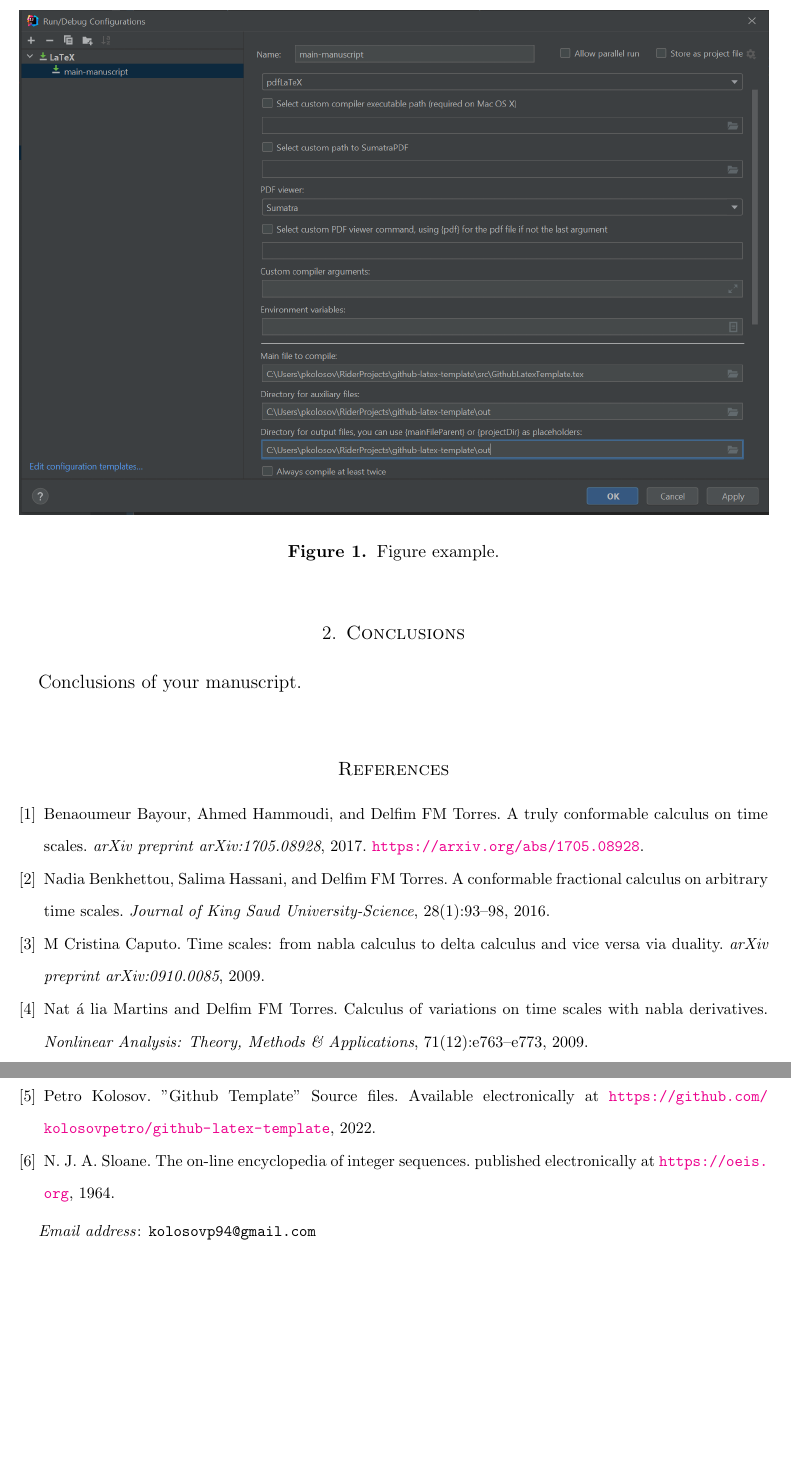
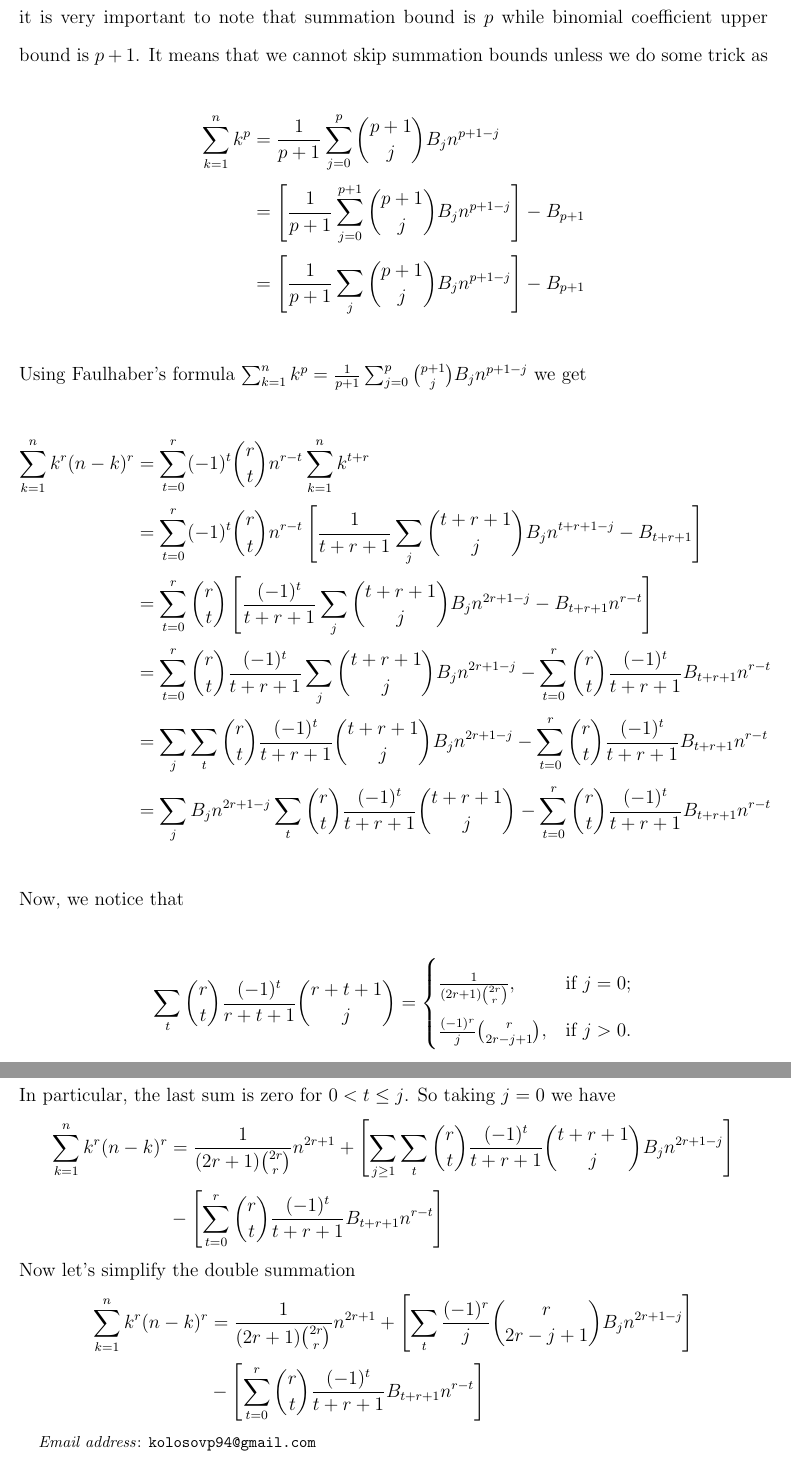
Before and after one commit to kolosovpetro/PolynomialIdentityInvolvingBTandFaulhaber, a LaTeX paper (src/CoefficientsADerivation.tex, which reads src/sections/conclusions.tex, src/sections/introduction.tex): two parts of pages 2 and 3 of 3, joined at a grey line, cut at the place of the change, the shorter picture padded with empty space. Compiled offline with pdfLaTeX.

Commit message:
work in progress

```diff
--- a/src/CoefficientsADerivation.tex
+++ b/src/CoefficientsADerivation.tex
@@ -77,10 +77,10 @@
     \input{sections/introduction}
 
 
-    \section{Conclusions}\label{sec:conclusions}
-    \input{sections/conclusions}
-
-    \bibliographystyle{unsrt}
-    \bibliography{CoefficientsADerivationReferences}
+%    \section{Conclusions}\label{sec:conclusions}
+%    \input{sections/conclusions}
+%
+%    \bibliographystyle{unsrt}
+%    \bibliography{CoefficientsADerivationReferences}
 
 \end{document}
--- a/src/sections/conclusions.tex
+++ /dev/null
@@ -1 +0,0 @@
-Conclusions of your manuscript.
--- a/src/sections/introduction.tex
+++ b/src/sections/introduction.tex
@@ -12,4 +0,0 @@ Figure example
-\begin{figure}[H]
-    \centering
-    \includegraphics[width=1\textwidth]{../img/latex_configuration}
-    ~\caption{Figure example.}\label{fig:figure}
@@ -16,0 +17,61 @@ Figure example
+it is very important to note that summation bound is $p$ while binomial coefficient upper bound is $p+1$.
+It means that we cannot skip summation bounds unless we do some trick as
+\begin{equation*}
+    \begin{split}
+        \sum_{k=1}^{n} k^{p} &= \frac{1}{p+1}\sum_{j=0}^{p} \binom{p+1}{j} \bernoulli{j} n^{p+1-j} \\
+        &= \left[ \frac{1}{p+1}\sum_{j=0}^{p+1} \binom{p+1}{j} \bernoulli{j} n^{p+1-j} \right] - \bernoulli{p+1} \\
+        &= \left[ \frac{1}{p+1}\sum_{j} \binom{p+1}{j} \bernoulli{j} n^{p+1-j} \right] - \bernoulli{p+1} \\
+    \end{split}
+\end{equation*}
+Using Faulhaber's formula
+$\sum_{k=1}^{n} k^{p} = \frac{1}{p+1}\sum_{j=0}^{p} \binom{p+1}{j} \bernoulli{j} n^{p+1-j}$
+we get
+\begin{equation*}
+    \begin{split}
+        \sum_{k=1}^{n} k^{r} (n-k)^{r}
+        &= \sum_{t=0}^{r} (-1)^t \binom{r}{t} n^{r-t} \sum_{k=1}^{n} k^{t+r} \\
+        &= \sum_{t=0}^{r} (-1)^t \binom{r}{t} n^{r-t} \left[ \frac{1}{t+r+1} \sum_{j} \binom{t+r+1}{j} \bernoulli{j} n^{t+r+1-j} - \bernoulli{t+r+1} \right] \\
+        &= \sum_{t=0}^{r} \binom{r}{t} \left[ \frac{(-1)^t}{t+r+1} \sum_{j} \binom{t+r+1}{j} \bernoulli{j} n^{2r+1-j} - \bernoulli{t+r+1} n^{r-t} \right] \\
+        &= \sum_{t=0}^{r} \binom{r}{t} \frac{(-1)^t}{t+r+1} \sum_{j} \binom{t+r+1}{j} \bernoulli{j} n^{2r+1-j} - \sum_{t=0}^{r} \binom{r}{t} \frac{(-1)^t}{t+r+1} \bernoulli{t+r+1} n^{r-t} \\
+        &= \sum_{j} \sum_{t} \binom{r}{t} \frac{(-1)^t}{t+r+1} \binom{t+r+1}{j} \bernoulli{j} n^{2r+1-j} - \sum_{t=0}^{r} \binom{r}{t} \frac{(-1)^t}{t+r+1} \bernoulli{t+r+1} n^{r-t} \\
+        &= \sum_{j} \bernoulli{j} n^{2r+1-j} \sum_{t} \binom{r}{t} \frac{(-1)^t}{t+r+1} \binom{t+r+1}{j} - \sum_{t=0}^{r} \binom{r}{t} \frac{(-1)^t}{t+r+1} \bernoulli{t+r+1} n^{r-t}
+    \end{split}
+\end{equation*}
+Now, we notice that
+\begin{equation*}
+    \sum_{t} \binom{r}{t} \frac{(-1)^t}{r+t+1} \binom{r+t+1}{j}
+    =\begin{cases}
+         \frac{1}{(2r+1) \binom{2r}r}, & \text{if } j=0;\\
+         \frac{(-1)^r}{j} \binom{r}{2r-j+1}, & \text{if } j>0.
+    \end{cases}
+\end{equation*}
+In particular, the last sum is zero for $0< t \leq j$.
+So taking $j=0$ we have
+\begin{equation*}
+    \begin{split}
+        \sum_{k=1}^{n} k^{r} (n-k)^{r}
+        &= \frac{1}{(2r+1) \binom{2r}r} n^{2r+1} + \left[ \sum_{j \geq 1} \sum_{t} \binom{r}{t} \frac{(-1)^t}{t+r+1} \binom{t+r+1}{j} \bernoulli{j} n^{2r+1-j} \right] \\
+        &- \left[ \sum_{t=0}^{r} \binom{r}{t} \frac{(-1)^t}{t+r+1} \bernoulli{t+r+1} n^{r-t} \right]
+    \end{split}
+\end{equation*}
+Now let's simplify the double summation
+\begin{equation*}
+    \begin{split}
+        \sum_{k=1}^{n} k^{r} (n-k)^{r}
+        &= \frac{1}{(2r+1) \binom{2r}r} n^{2r+1} + \left[ \sum_{t} \frac{(-1)^r}{j} \binom{r}{2r-j+1} \bernoulli{j} n^{2r+1-j} \right] \\
+        &- \left[ \sum_{t=0}^{r} \binom{r}{t} \frac{(-1)^t}{t+r+1} \bernoulli{t+r+1} n^{r-t} \right]
+    \end{split}
+\end{equation*}
+%\begin{equation}
+%    \label{eq:proof1}
+%    \begin{split}
+%        \sum_{k=1}^{n} k^r (n-k)^r
+%        &=\sum_{j=0}^{r} \binom{r}{j} n^{r-j} \frac{(-1)^j}{r+j+1}
+%        \left[\sum_{s} \binom{r+j+1}{s} \bernoulli{s} n^{r+j+1-s} - \bernoulli{r+j+1} \right] \\
+%        &=\sum_{j,s} \binom{r}{j} \frac{(-1)^j}{r+j+1} \binom{r+j+1}{s} \bernoulli{s} n^{2r+1-s}
+%        -\sum_{j} \binom{r}{j} \frac{(-1)^j}{r+j+1} \bernoulli{r+j+1} n^{r-j} \\
+%        &=\sum_{s} \underbrace{\sum_{j} \binom{r}{j} \frac{(-1)^j}{r+j+1} \binom{r+j+1}{s}}_{S(r)}
+%        \bernoulli{s} n^{2r+1-s} \\
+%        &-\sum_{j} \binom{r}{j} \frac{(-1)^j}{r+j+1} \bernoulli{r+j+1} n^{r-j}
+%    \end{split}
+%\end{equation}
```
Also changed, not shown: src/sections/abstract.tex (+1 -1 lines), out/CoefficientsADerivation.pdf, src/CoefficientsADerivation.tex (2 more changed lines), src/sections/introduction.tex (28 more changed lines).
